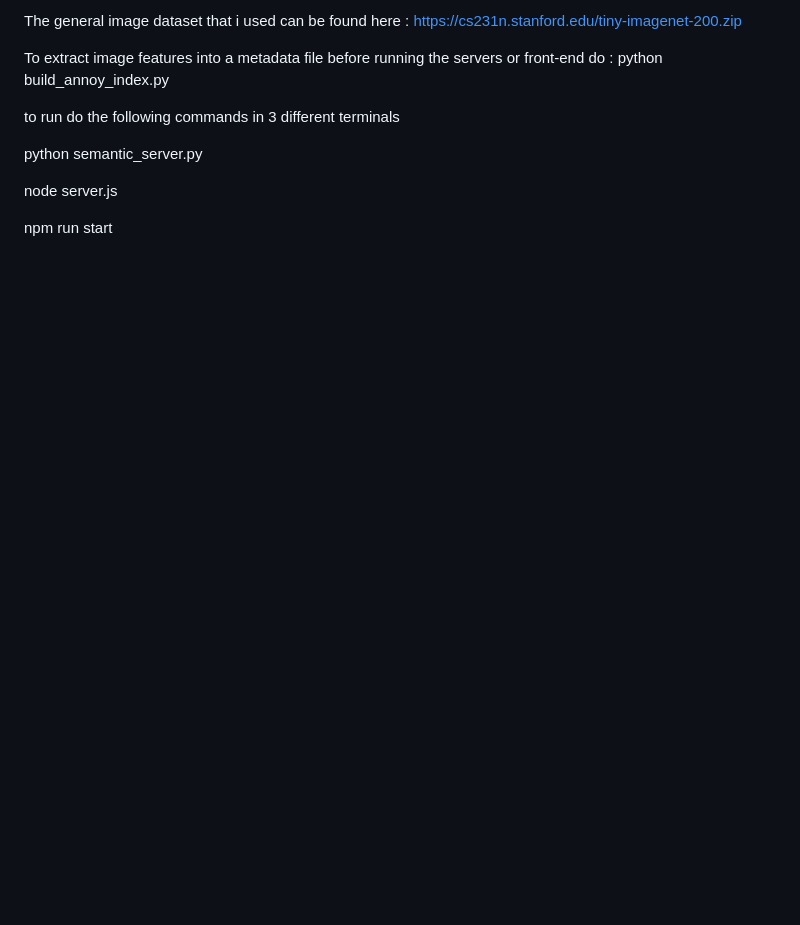
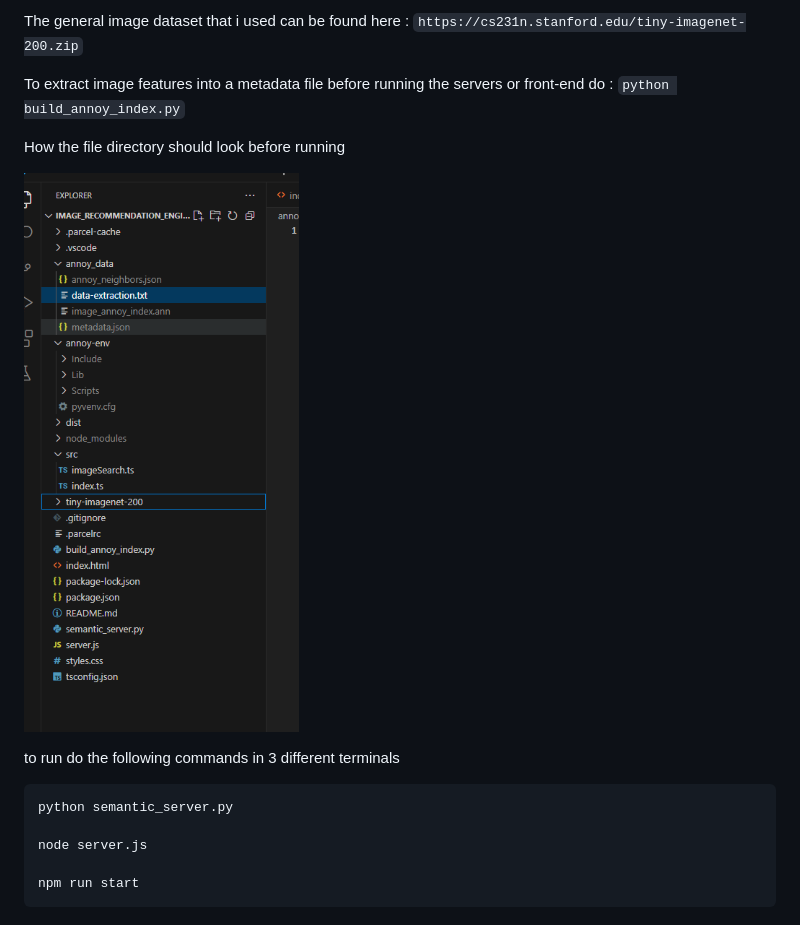
Before and after one commit to Husnain-Ah/Image_recommendation_Engine_Project, a Markdown page: README.md, the part around the change. GitHub-like rendering; pictures changed too: FileDirectory.png (added); blank space fills up the shorter version.

````diff
--- a/README.md
+++ b/README.md
@@ -1,14 +1,19 @@
-The general image dataset that i used can be found here : https://cs231n.stanford.edu/tiny-imagenet-200.zip
+The general image dataset that i used can be found here : ``` https://cs231n.stanford.edu/tiny-imagenet-200.zip ```
 
-To extract image features into a metadata file before running the servers or front-end do : python build_annoy_index.py
+To extract image features into a metadata file before running the servers or front-end do : ```python build_annoy_index.py```
 
+
+How the file directory should look before running
+
+![How the file directory should look before running](FileDirectory.png)
 
 
 to run do the following commands in 3 different terminals
 
-
+```
 python semantic_server.py
 
 node server.js
 
 npm run start
+```
````
